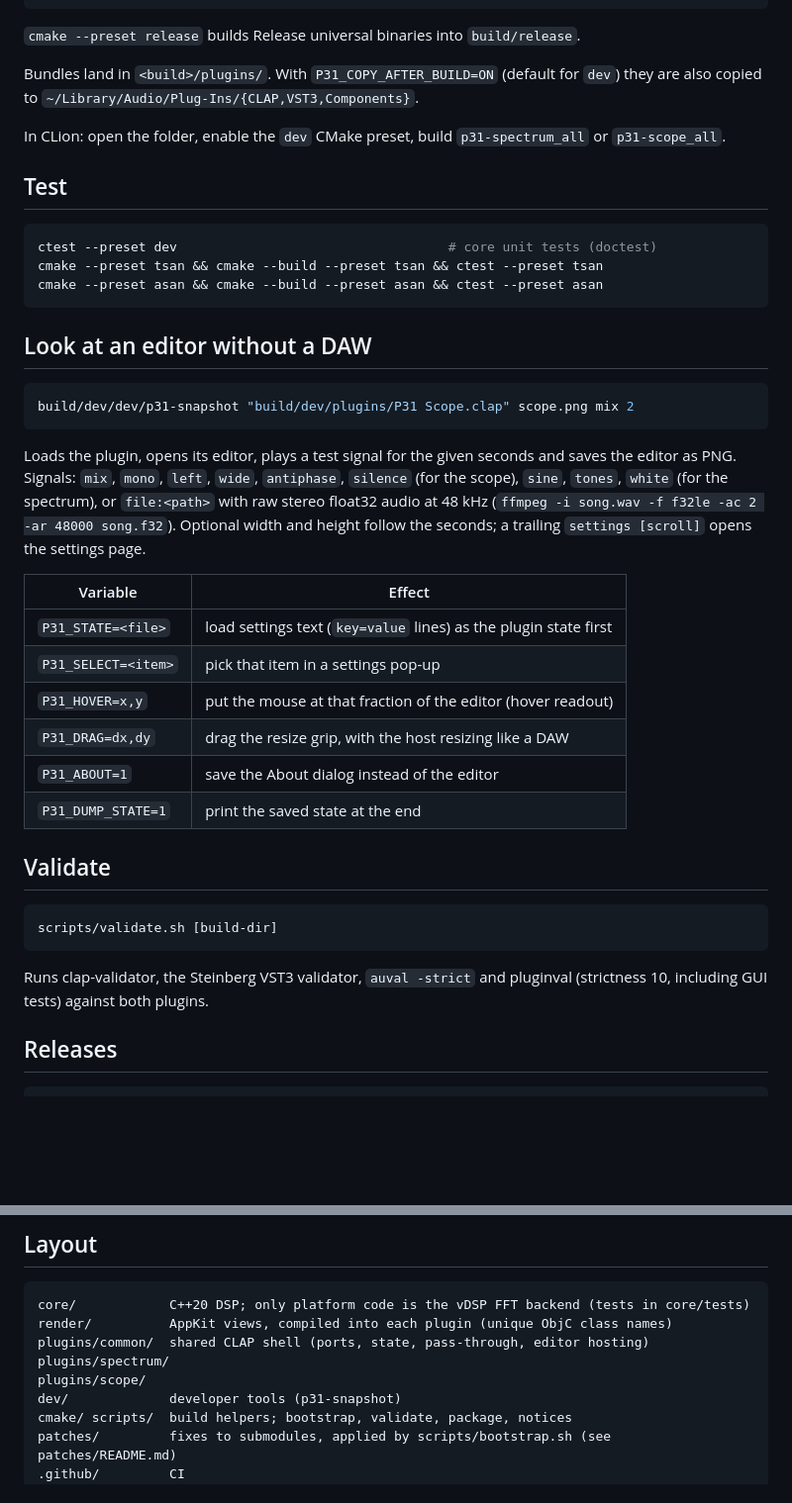
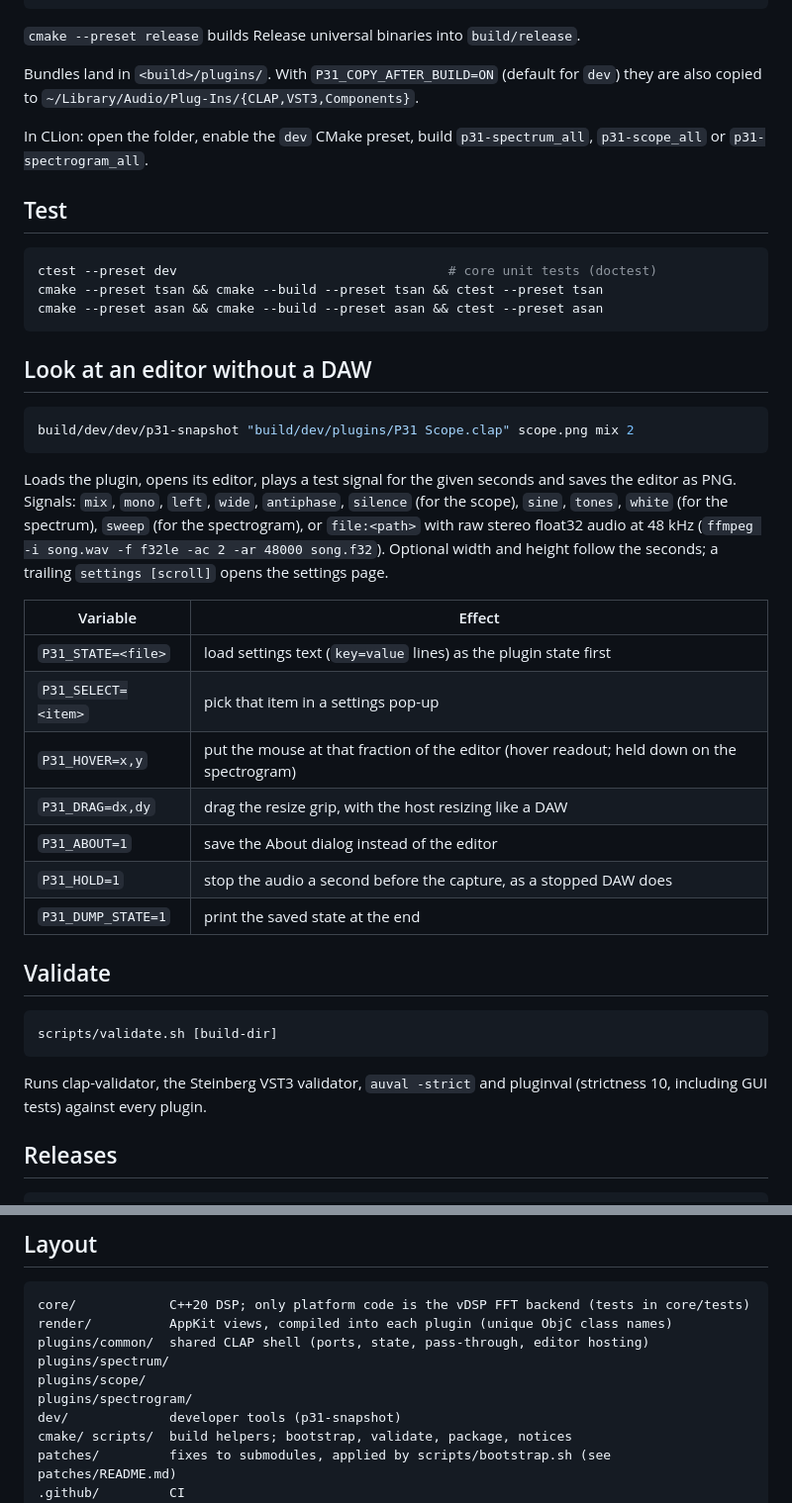
Before and after one commit to Scannou/p31-plugins, a Markdown page: README.md, 2 parts joined by grey strips. Shown at 99% size. Drawn GitHub-style; blank space fills up the shorter version.

````diff
--- a/README.md
+++ b/README.md
@@ -92,8 +108,8 @@ cmake --build --preset dev
 Bundles land in `<build>/plugins/`. With `P31_COPY_AFTER_BUILD=ON` (default for
 `dev`) they are also copied to `~/Library/Audio/Plug-Ins/{CLAP,VST3,Components}`.
 
-In CLion: open the folder, enable the `dev` CMake preset, build `p31-spectrum_all`
-or `p31-scope_all`.
+In CLion: open the folder, enable the `dev` CMake preset, build `p31-spectrum_all`,
+`p31-scope_all` or `p31-spectrogram_all`.
 
 ## Test
 
@@ -111,7 +127,8 @@ build/dev/dev/p31-snapshot "build/dev/plugins/P31 Scope.clap" scope.png mix 2
 
 Loads the plugin, opens its editor, plays a test signal for the given seconds
 and saves the editor as PNG. Signals: `mix`, `mono`, `left`, `wide`, `antiphase`,
-`silence` (for the scope), `sine`, `tones`, `white` (for the spectrum), or
+`silence` (for the scope), `sine`, `tones`, `white` (for the spectrum), `sweep`
+(for the spectrogram), or
 `file:<path>` with raw stereo float32 audio at 48 kHz
 (`ffmpeg -i song.wav -f f32le -ac 2 -ar 48000 song.f32`). Optional width and
 height follow the seconds; a trailing `settings [scroll]` opens the settings
@@ -121,9 +138,10 @@ page.
 |---|---|
 | `P31_STATE=<file>` | load settings text (`key=value` lines) as the plugin state first |
 | `P31_SELECT=<item>` | pick that item in a settings pop-up |
-| `P31_HOVER=x,y` | put the mouse at that fraction of the editor (hover readout) |
+| `P31_HOVER=x,y` | put the mouse at that fraction of the editor (hover readout; held down on the spectrogram) |
 | `P31_DRAG=dx,dy` | drag the resize grip, with the host resizing like a DAW |
 | `P31_ABOUT=1` | save the About dialog instead of the editor |
+| `P31_HOLD=1` | stop the audio a second before the capture, as a stopped DAW does |
 | `P31_DUMP_STATE=1` | print the saved state at the end |
 
 ## Validate
@@ -133,7 +151,7 @@ scripts/validate.sh [build-dir]
 ```
 
 Runs clap-validator, the Steinberg VST3 validator, `auval -strict` and pluginval
-(strictness 10, including GUI tests) against both plugins.
+(strictness 10, including GUI tests) against every plugin.
 
 ## Releases
 
@@ -190,6 +208,7 @@ render/          AppKit views, compiled into each plugin (unique ObjC class name
 plugins/common/  shared CLAP shell (ports, state, pass-through, editor hosting)
 plugins/spectrum/
 plugins/scope/
+plugins/spectrogram/
 dev/             developer tools (p31-snapshot)
 cmake/ scripts/  build helpers; bootstrap, validate, package, notices
 patches/         fixes to submodules, applied by scripts/bootstrap.sh (see patches/README.md)
````
Also changed, not shown: other parts of README.md (+21 -5 lines), assets/screenshots/p31-spectrogram.png (added).
